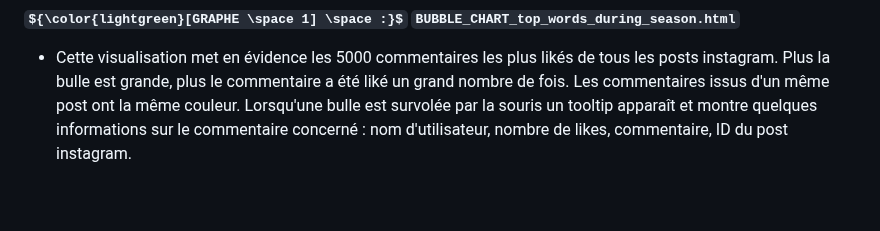
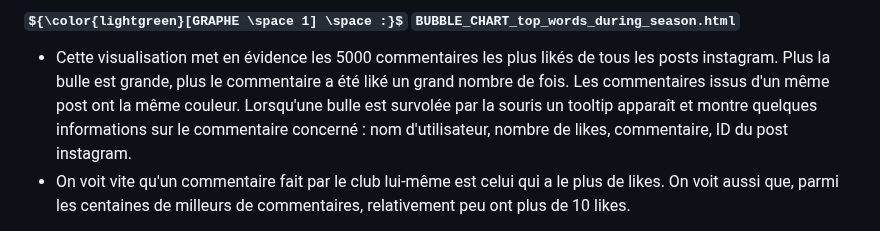
Before and after one commit to MPR329/D3_ISH, a Markdown page: README.md, the part around one of its changes. Drawn GitHub-style; some formulas as TeX source; blank space fills up the shorter version.

```diff
--- a/README.md
+++ b/README.md
@@ -40,4 +40,5 @@ Le projet comporte 3 visualisations :
 
 ##### ${\color{lightgreen}[GRAPHE \space 1] \space :}$ `BUBBLE_CHART_top_words_during_season.html`
 * Cette visualisation met en évidence les 5000 commentaires les plus likés de tous les posts instagram. Plus la bulle est grande, plus le commentaire a été liké un grand nombre de fois. Les commentaires issus d'un même post ont la même couleur. Lorsqu'une bulle est survolée par la souris un tooltip apparaît et montre quelques informations sur le commentaire concerné : nom d'utilisateur, nombre de likes, commentaire, ID du post instagram.
+* On voit vite qu'un commentaire fait par le club lui-même est celui qui a le plus de likes. On voit aussi que, parmi les centaines de milleurs de commentaires, relativement peu ont plus de 10 likes.
 
```
Also changed, not shown: other parts of README.md (+11 -1 lines).
